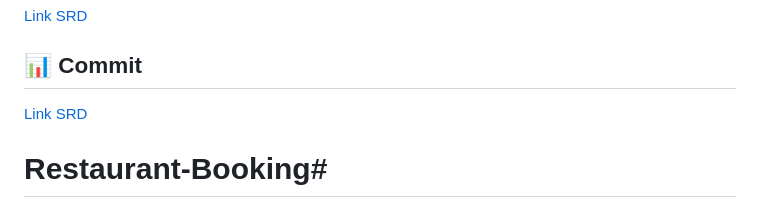
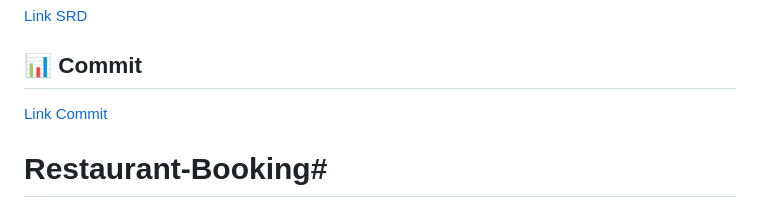
Before and after one commit to DevUnNull/Restaurant-Booking, a Markdown page: README.md, the part around the change. Drawn GitHub-style.

```diff
--- a/README.md
+++ b/README.md
@@ -17,7 +17,7 @@
 [Link SRD](https://docs.google.com/document/d/1NGVhm4wpiW2xgVnAT0Xw9Cm6M1-uhOuG/edit)
 
 ## 📊 Commit
-[Link SRD](https://docs.google.com/document/d/1LJazZoksIOOlJ6nCn5Zqq3p5CDD7ozOYd2rMHLN9esI/edit?hl=vi&tab=t.0)
+[Link Commit](https://docs.google.com/document/d/1LJazZoksIOOlJ6nCn5Zqq3p5CDD7ozOYd2rMHLN9esI/edit?hl=vi&tab=t.0)
 
 # Restaurant-Booking#
 Hướng dẫn quy ước và quy trình làm việc với Git cho team.
```
